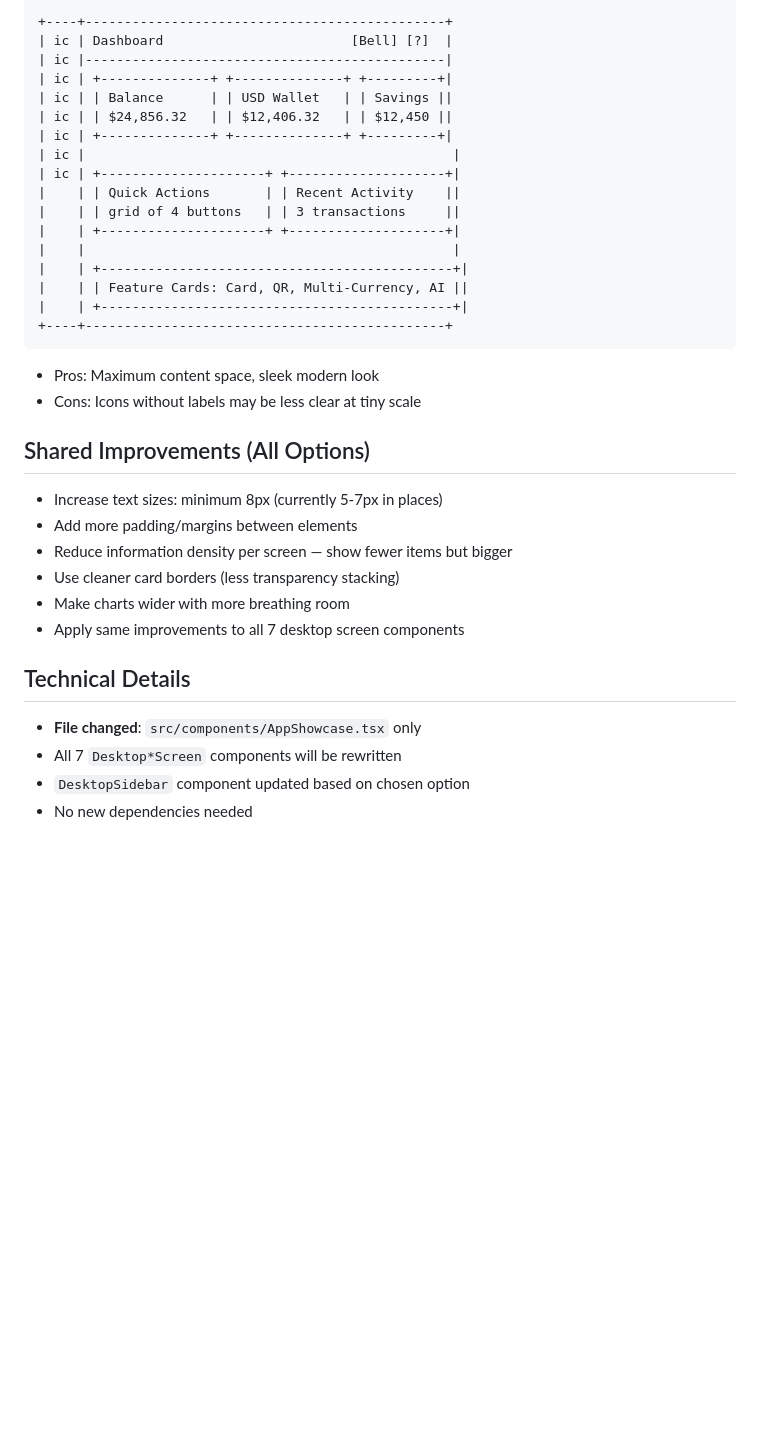
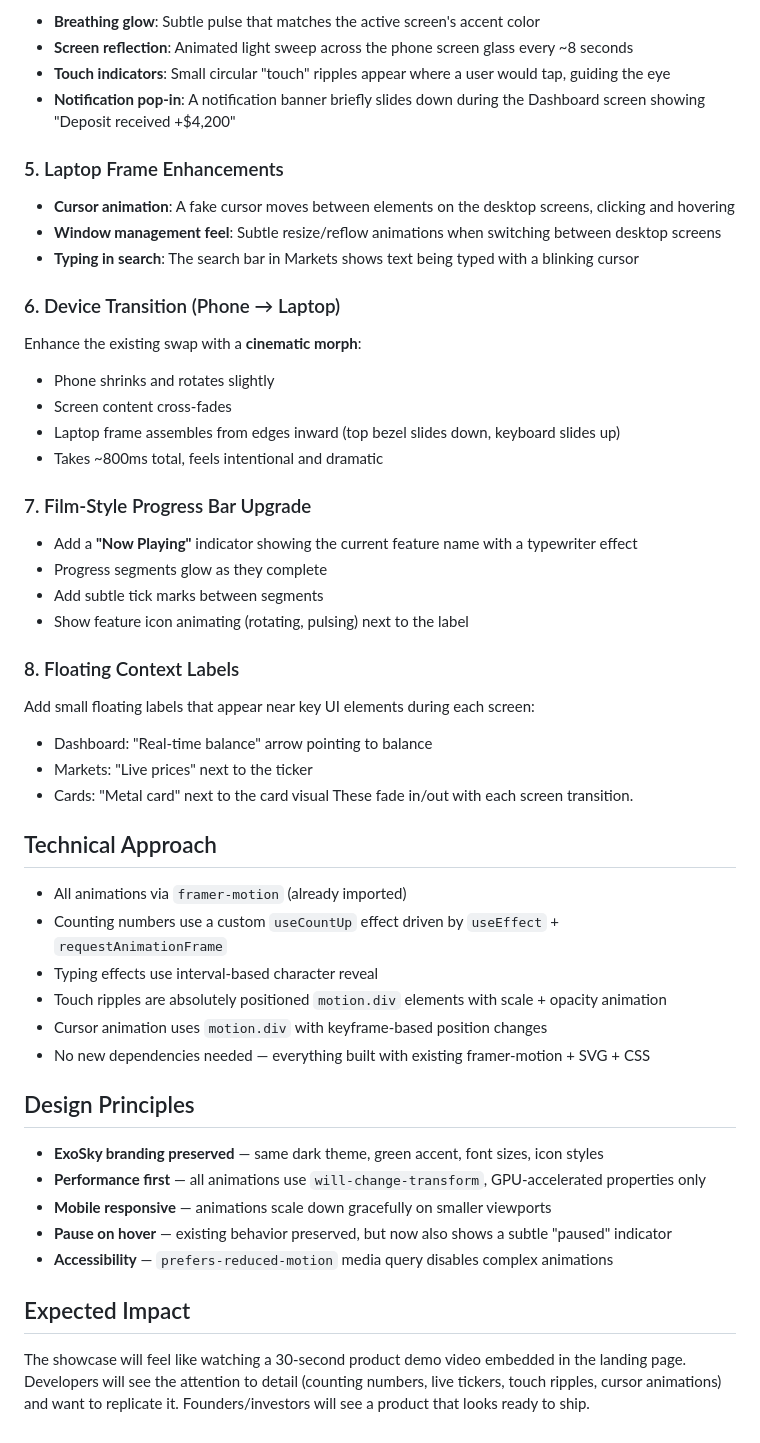
Before and after one commit to teecee001/build-it-now, a Markdown page: .lovable/plan.md, the part around one of its changes. Drawn GitHub-style; blank space fills up the shorter version.

````diff
--- a/.lovable/plan.md
+++ b/.lovable/plan.md
@@ -72,37 +52,53 @@ Ultra-compact icon-only rail (no labels), maximizing content area. Like modern S
 
-```text
-+----+----------------------------------------------+
-| ic | Dashboard                        [Bell] [?]  |
-| ic |----------------------------------------------|
-| ic | +--------------+ +--------------+ +---------+|
-| ic | | Balance      | | USD Wallet   | | Savings ||
-| ic | | $24,856.32   | | $12,406.32   | | $12,450 ||
-| ic | +--------------+ +--------------+ +---------+|
-| ic |                                               |
-| ic | +---------------------+ +--------------------+|
-|    | | Quick Actions       | | Recent Activity    ||
-|    | | grid of 4 buttons   | | 3 transactions     ||
-|    | +---------------------+ +--------------------+|
-|    |                                               |
-|    | +---------------------------------------------+|
-|    | | Feature Cards: Card, QR, Multi-Currency, AI ||
-|    | +---------------------------------------------+|
-+----+----------------------------------------------+
-```
+- **Breathing glow**: Subtle pulse that matches the active screen's accent color
+- **Screen reflection**: Animated light sweep across the phone screen glass every ~8 seconds
+- **Touch indicators**: Small circular "touch" ripples appear where a user would tap, guiding the eye
+- **Notification pop-in**: A notification banner briefly slides down during the Dashboard screen showing "Deposit received +$4,200"
 
-- Pros: Maximum content space, sleek modern look
-- Cons: Icons without labels may be less clear at tiny scale
+### 5. Laptop Frame Enhancements
 
-## Shared Improvements (All Options)
-- Increase text sizes: minimum 8px (currently 5-7px in places)
-- Add more padding/margins between elements
-- Reduce information density per screen — show fewer items but bigger
-- Use cleaner card borders (less transparency stacking)
-- Make charts wider with more breathing room
-- Apply same improvements to all 7 desktop screen components
+- **Cursor animation**: A fake cursor moves between elements on the desktop screens, clicking and hovering
+- **Window management feel**: Subtle resize/reflow animations when switching between desktop screens
+- **Typing in search**: The search bar in Markets shows text being typed with a blinking cursor
 
-## Technical Details
-- **File changed**: `src/components/AppShowcase.tsx` only
-- All 7 `Desktop*Screen` components will be rewritten
-- `DesktopSidebar` component updated based on chosen option
-- No new dependencies needed
+### 6. Device Transition (Phone → Laptop)
+
+Enhance the existing swap with a **cinematic morph**:
+- Phone shrinks and rotates slightly
+- Screen content cross-fades
+- Laptop frame assembles from edges inward (top bezel slides down, keyboard slides up)
+- Takes ~800ms total, feels intentional and dramatic
+
+### 7. Film-Style Progress Bar Upgrade
+
+- Add a **"Now Playing"** indicator showing the current feature name with a typewriter effect
+- Progress segments glow as they complete
+- Add subtle tick marks between segments
+- Show feature icon animating (rotating, pulsing) next to the label
+
+### 8. Floating Context Labels
+
+Add small floating labels that appear near key UI elements during each screen:
+- Dashboard: "Real-time balance" arrow pointing to balance
+- Markets: "Live prices" next to the ticker
+- Cards: "Metal card" next to the card visual
+These fade in/out with each screen transition.
+
+## Technical Approach
+
+- All animations via `framer-motion` (already imported)
+- Counting numbers use a custom `useCountUp` effect driven by `useEffect` + `requestAnimationFrame`
+- Typing effects use interval-based character reveal
+- Touch ripples are absolutely positioned `motion.div` elements with scale + opacity animation
+- Cursor animation uses `motion.div` with keyframe-based position changes
+- No new dependencies needed — everything built with existing framer-motion + SVG + CSS
+
+## Design Principles
+- **ExoSky branding preserved** — same dark theme, green accent, font sizes, icon styles
+- **Performance first** — all animations use `will-change-transform`, GPU-accelerated properties only
+- **Mobile responsive** — animations scale down gracefully on smaller viewports
+- **Pause on hover** — existing behavior preserved, but now also shows a subtle "paused" indicator
+- **Accessibility** — `prefers-reduced-motion` media query disables complex animations
+
+## Expected Impact
+The showcase will feel like watching a 30-second product demo video embedded in the landing page. Developers will see the attention to detail (counting numbers, live tickers, touch ripples, cursor animations) and want to replicate it. Founders/investors will see a product that looks ready to ship.
````
Also changed, not shown: other parts of .lovable/plan.md (+37 -57 lines).
